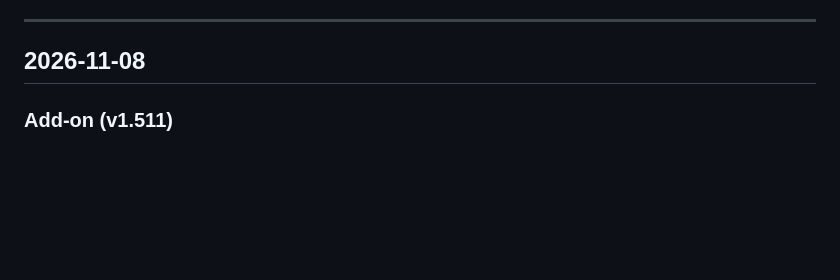
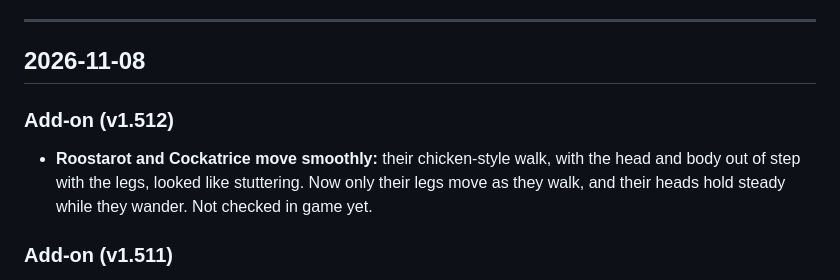
Before and after one commit to ysknowledgebase01/wildbound, a Markdown page: change-log.md, the part around the change. GitHub-like rendering; blank space fills up the shorter version.

Commit message:
Update Mob Index and change log for v1.512.0

```diff
--- a/change-log.md
+++ b/change-log.md
@@ -12,6 +12,12 @@ Each day has up to three parts:
 ---
 
 ## 2026-11-08
+
+### Add-on (v1.512)
+
+- **Roostarot and Cockatrice move smoothly:** their chicken-style walk, with the head and body
+  out of step with the legs, looked like stuttering. Now only their legs move as they walk, and
+  their heads hold steady while they wander. Not checked in game yet.
 
 ### Add-on (v1.511)
 
```
